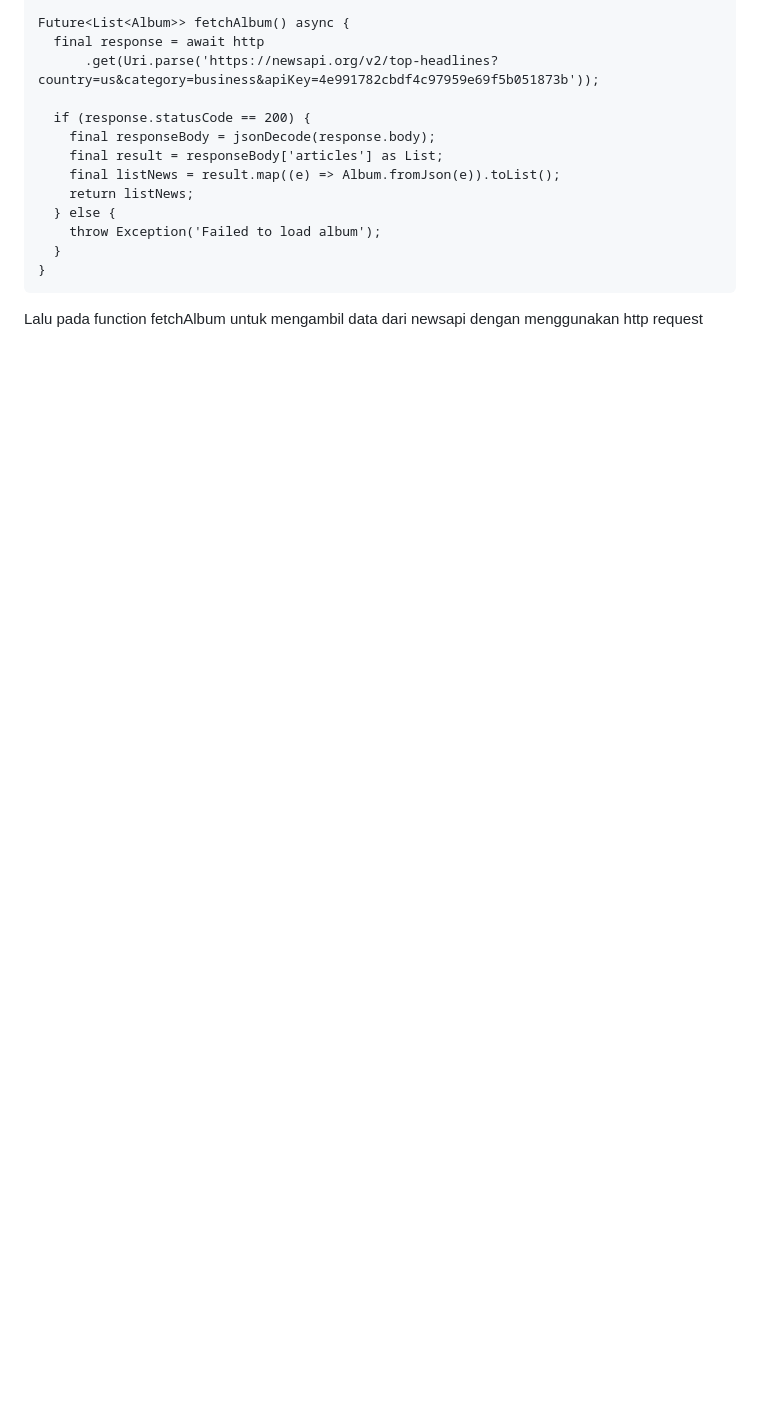
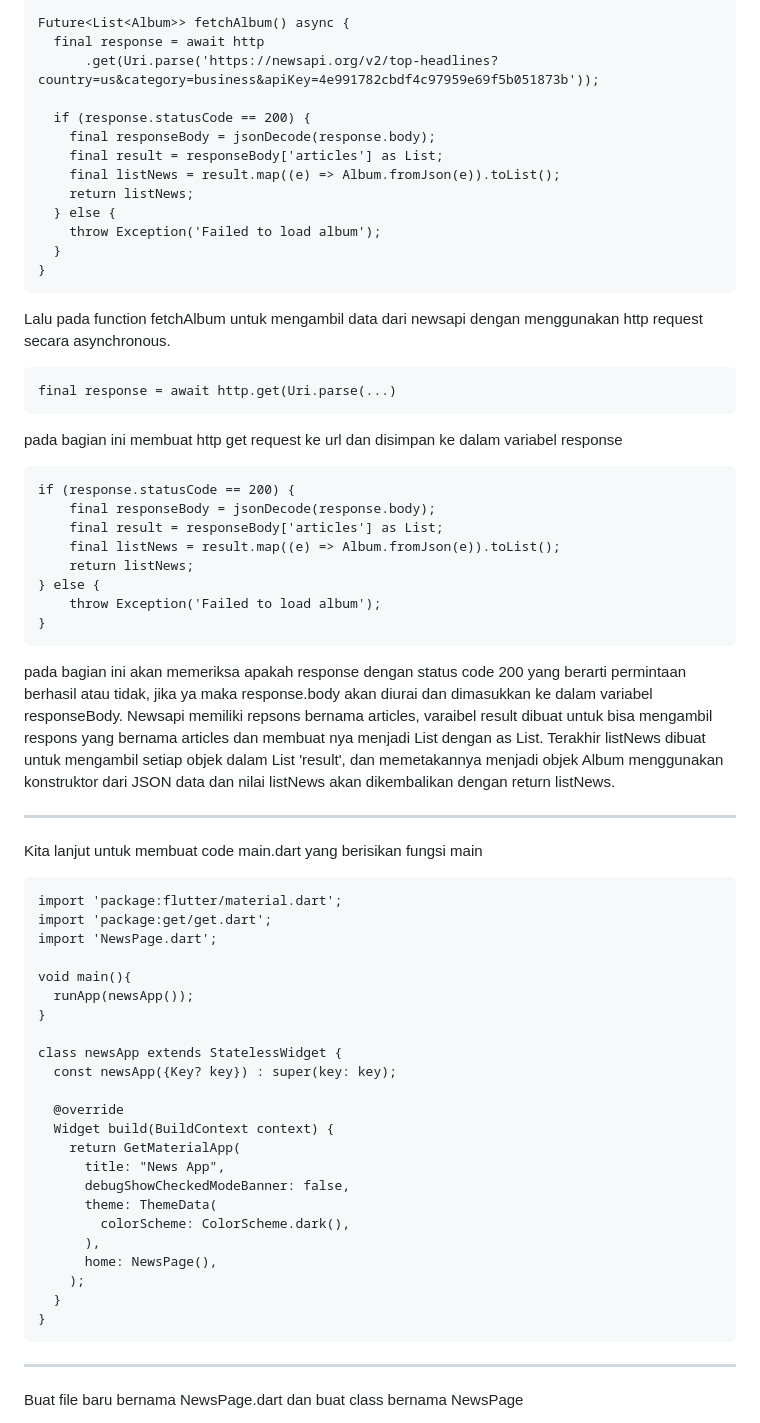
Before and after one commit to Rokel15/ModulMCS, a Markdown page: Bab 6/README.md, the part around the change printed below. GitHub-like rendering; blank space fills up the shorter version.

```diff
--- a/Bab 6/README.md
+++ b/Bab 6/README.md
@@ -182,4 +186,47 @@ Dan pada class model album dibuat seperti ini
         throw Exception('Failed to load album');
       }
     }
-Lalu pada function fetchAlbum untuk mengambil data dari newsapi dengan menggunakan http request
+Lalu pada function fetchAlbum untuk mengambil data dari newsapi dengan menggunakan http request secara asynchronous.
+
+    final response = await http.get(Uri.parse(...)
+pada bagian ini membuat http get request ke url dan disimpan ke dalam variabel response
+
+    if (response.statusCode == 200) {
+        final responseBody = jsonDecode(response.body);
+        final result = responseBody['articles'] as List;
+        final listNews = result.map((e) => Album.fromJson(e)).toList();
+        return listNews;
+    } else {
+        throw Exception('Failed to load album');
+    }
+pada bagian ini akan memeriksa apakah response dengan status code 200 yang berarti permintaan berhasil atau tidak, jika ya maka response.body akan diurai dan dimasukkan ke dalam variabel responseBody. Newsapi memiliki repsons bernama articles, varaibel result dibuat untuk bisa mengambil respons yang bernama articles dan membuat nya menjadi List dengan as List. Terakhir listNews dibuat untuk mengambil setiap objek dalam List 'result', dan memetakannya menjadi objek Album menggunakan konstruktor dari JSON data dan nilai listNews akan dikembalikan dengan return listNews.
+
+---
+Kita lanjut untuk membuat code main.dart yang berisikan fungsi main
+
+    import 'package:flutter/material.dart';
+    import 'package:get/get.dart';
+    import 'NewsPage.dart';
+
+    void main(){
+      runApp(newsApp());
+    }
+
+    class newsApp extends StatelessWidget {
+      const newsApp({Key? key}) : super(key: key);
+
+      @override
+      Widget build(BuildContext context) {
+        return GetMaterialApp(
+          title: "News App",
+          debugShowCheckedModeBanner: false,
+          theme: ThemeData(
+            colorScheme: ColorScheme.dark(),
+          ),
+          home: NewsPage(),
+        );
+      }
+    }
+---
+Buat file baru bernama NewsPage.dart dan buat class bernama NewsPage
+
```
Also changed, not shown: other parts of Bab 6/README.md (+83 -0 lines).
